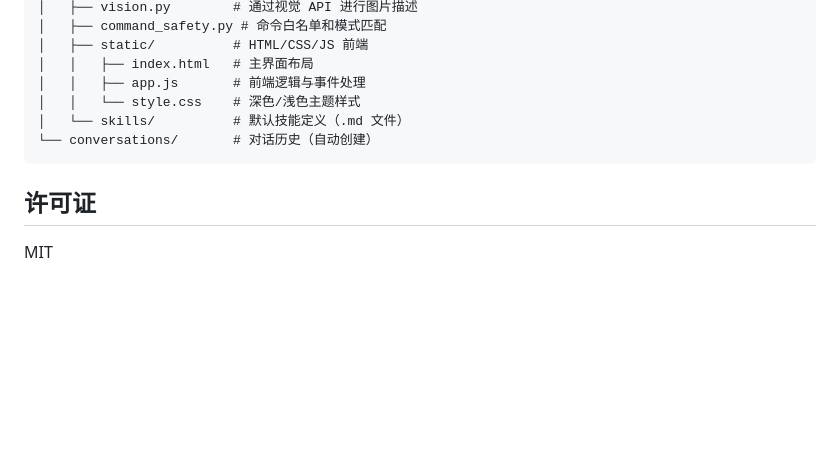
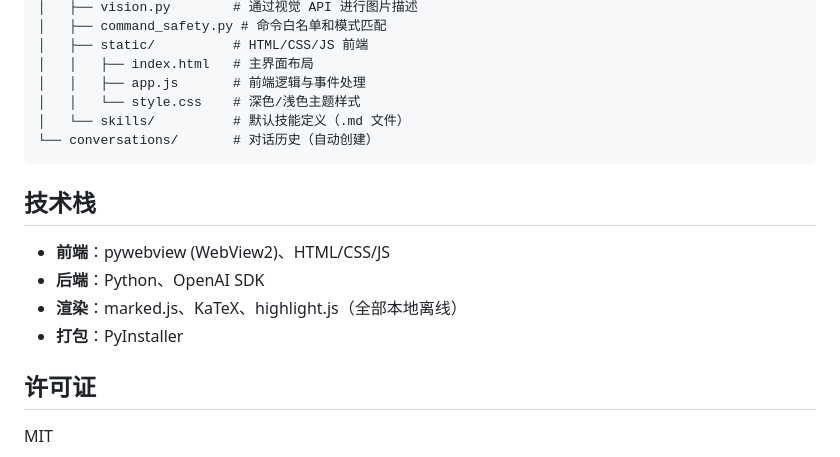
Before and after one commit to SolitudeZY/QuickModel, a Markdown page: README.zh.md, the part around one of its changes. GitHub-like rendering; blank space fills up the shorter version.

````diff
--- a/README.zh.md
+++ b/README.zh.md
@@ -151,6 +180,13 @@ quick_model/
 └── conversations/       # 对话历史（自动创建）
 ```
 
+## 技术栈
+
+- **前端**：pywebview (WebView2)、HTML/CSS/JS
+- **后端**：Python、OpenAI SDK
+- **渲染**：marked.js、KaTeX、highlight.js（全部本地离线）
+- **打包**：PyInstaller
+
 ## 许可证
 
 MIT
````
Also changed, not shown: other parts of README.zh.md (+74 -45 lines), 1 other file.
